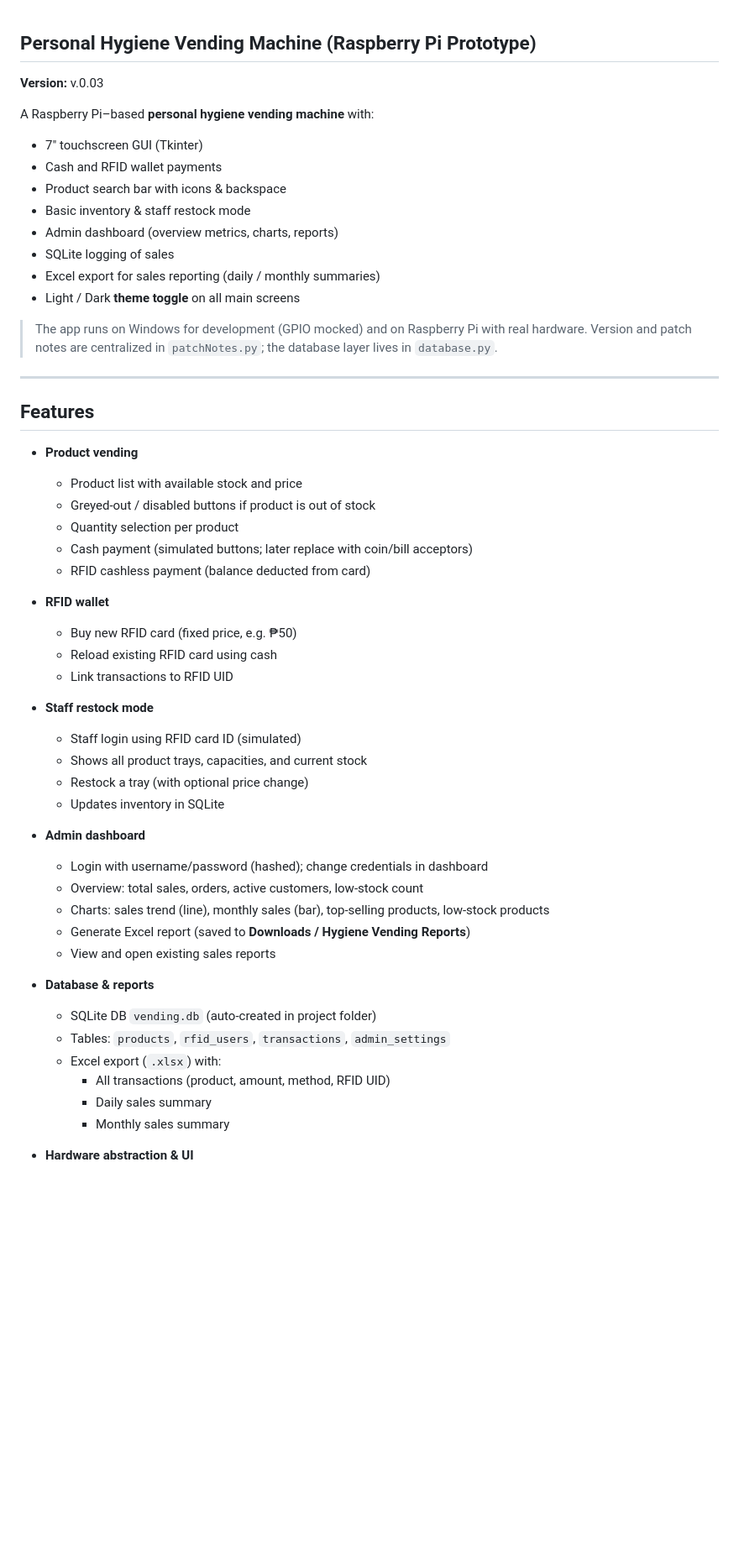
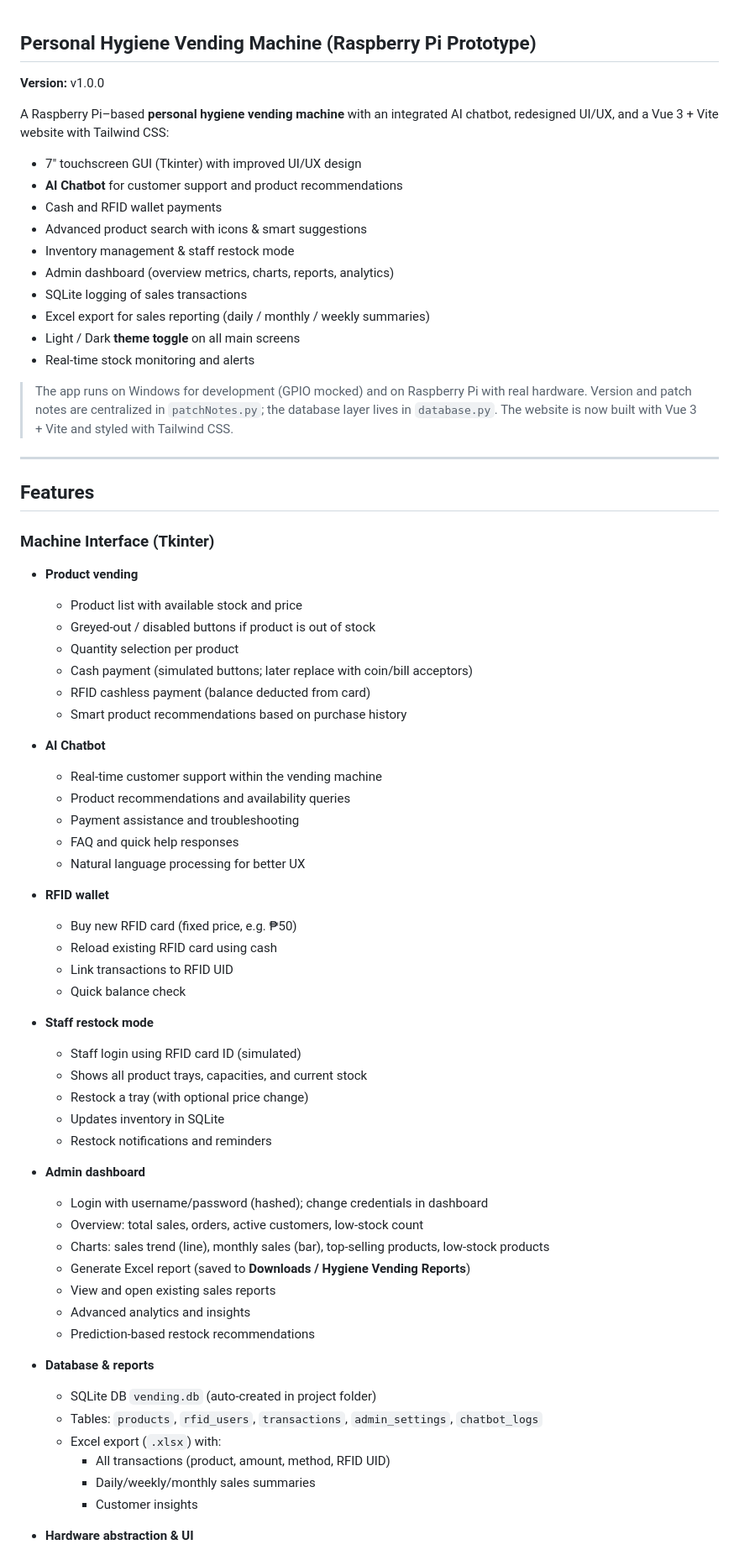
Before and after one commit to calixtaaa/Thesis, a Markdown page: README.md, the part around one of its changes. Shown at 84% size. Rendered like a GitHub page; blank space fills up the shorter version.

Commit message:
Update README.md with new content from Habaek-Woo

```diff
--- a/README.md
+++ b/README.md
@@ -1,56 +1,72 @@
 ## Personal Hygiene Vending Machine (Raspberry Pi Prototype)
 
-**Version:** v.0.03
+**Version:** v1.0.0
 
-A Raspberry Pi–based **personal hygiene vending machine** with:
+A Raspberry Pi–based **personal hygiene vending machine** with an integrated AI chatbot, redesigned UI/UX, and a Vue 3 + Vite website with Tailwind CSS:
 
-- 7" touchscreen GUI (Tkinter)
+- 7" touchscreen GUI (Tkinter) with improved UI/UX design
+- **AI Chatbot** for customer support and product recommendations
 - Cash and RFID wallet payments
-- Product search bar with icons & backspace
-- Basic inventory & staff restock mode
-- Admin dashboard (overview metrics, charts, reports)
-- SQLite logging of sales
-- Excel export for sales reporting (daily / monthly summaries)
+- Advanced product search with icons & smart suggestions
+- Inventory management & staff restock mode
+- Admin dashboard (overview metrics, charts, reports, analytics)
+- SQLite logging of sales transactions
+- Excel export for sales reporting (daily / monthly / weekly summaries)
 - Light / Dark **theme toggle** on all main screens
+- Real-time stock monitoring and alerts
 
-> The app runs on Windows for development (GPIO mocked) and on Raspberry Pi with real hardware. Version and patch notes are centralized in `patchNotes.py`; the database layer lives in `database.py`.
+> The app runs on Windows for development (GPIO mocked) and on Raspberry Pi with real hardware. Version and patch notes are centralized in `patchNotes.py`; the database layer lives in `database.py`. The website is now built with Vue 3 + Vite and styled with Tailwind CSS.
 
 ---
 
 ## Features
 
+### Machine Interface (Tkinter)
+
 - **Product vending**
   - Product list with available stock and price
-  - Greyed‑out / disabled buttons if product is out of stock
+  - Greyed-out / disabled buttons if product is out of stock
   - Quantity selection per product
   - Cash payment (simulated buttons; later replace with coin/bill acceptors)
   - RFID cashless payment (balance deducted from card)
+  - Smart product recommendations based on purchase history
+
+- **AI Chatbot**
+  - Real-time customer support within the vending machine
+  - Product recommendations and availability queries
+  - Payment assistance and troubleshooting
+  - FAQ and quick help responses
+  - Natural language processing for better UX
 
 - **RFID wallet**
   - Buy new RFID card (fixed price, e.g. ₱50)
   - Reload existing RFID card using cash
   - Link transactions to RFID UID
+  - Quick balance check
 
 - **Staff restock mode**
   - Staff login using RFID card ID (simulated)
   - Shows all product trays, capacities, and current stock
   - Restock a tray (with optional price change)
   - Updates inventory in SQLite
+  - Restock notifications and reminders
 
 - **Admin dashboard**
   - Login with username/password (hashed); change credentials in dashboard
-  - Overview: total sales, orders, active customers, low‑stock count
-  - Charts: sales trend (line), monthly sales (bar), top‑selling products, low‑stock products
+  - Overview: total sales, orders, active customers, low-stock count
+  - Charts: sales trend (line), monthly sales (bar), top-selling products, low-stock products
   - Generate Excel report (saved to **Downloads / Hygiene Vending Reports**)
   - View and open existing sales reports
+  - Advanced analytics and insights
+  - Prediction-based restock recommendations
 
 - **Database & reports**
   - SQLite DB `vending.db` (auto-created in project folder)
-  - Tables: `products`, `rfid_users`, `transactions`, `admin_settings`
+  - Tables: `products`, `rfid_users`, `transactions`, `admin_settings`, `chatbot_logs`
   - Excel export (`.xlsx`) with:
     - All transactions (product, amount, method, RFID UID)
-    - Daily sales summary
-    - Monthly sales summary
+    - Daily/weekly/monthly sales summaries
+    - Customer insights
 
 - **Hardware abstraction & UI**
   - Stepper motors per slot (GPIO pins configurable)
```
Also changed, not shown: other parts of README.md (+111 -18 lines).
